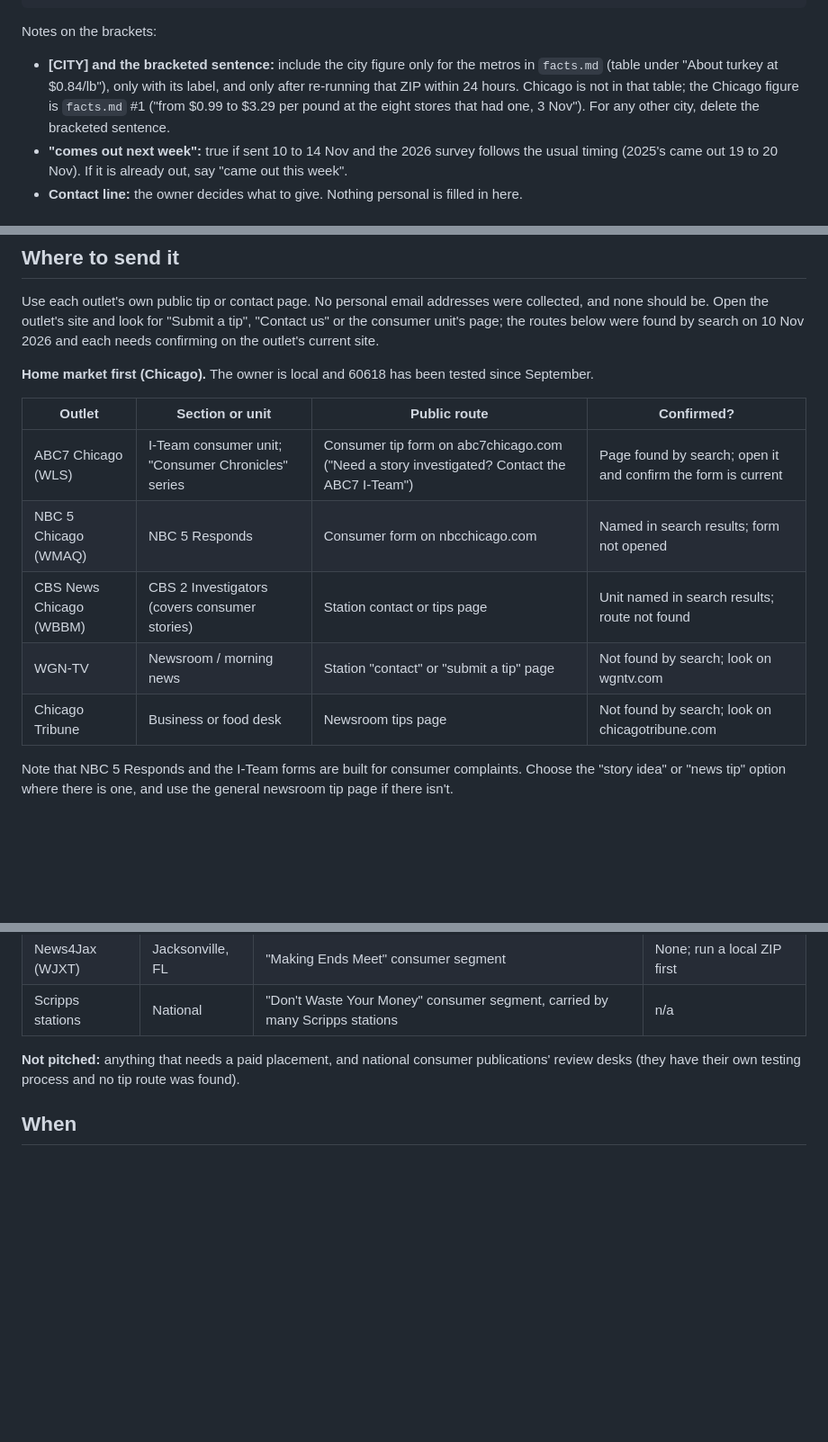
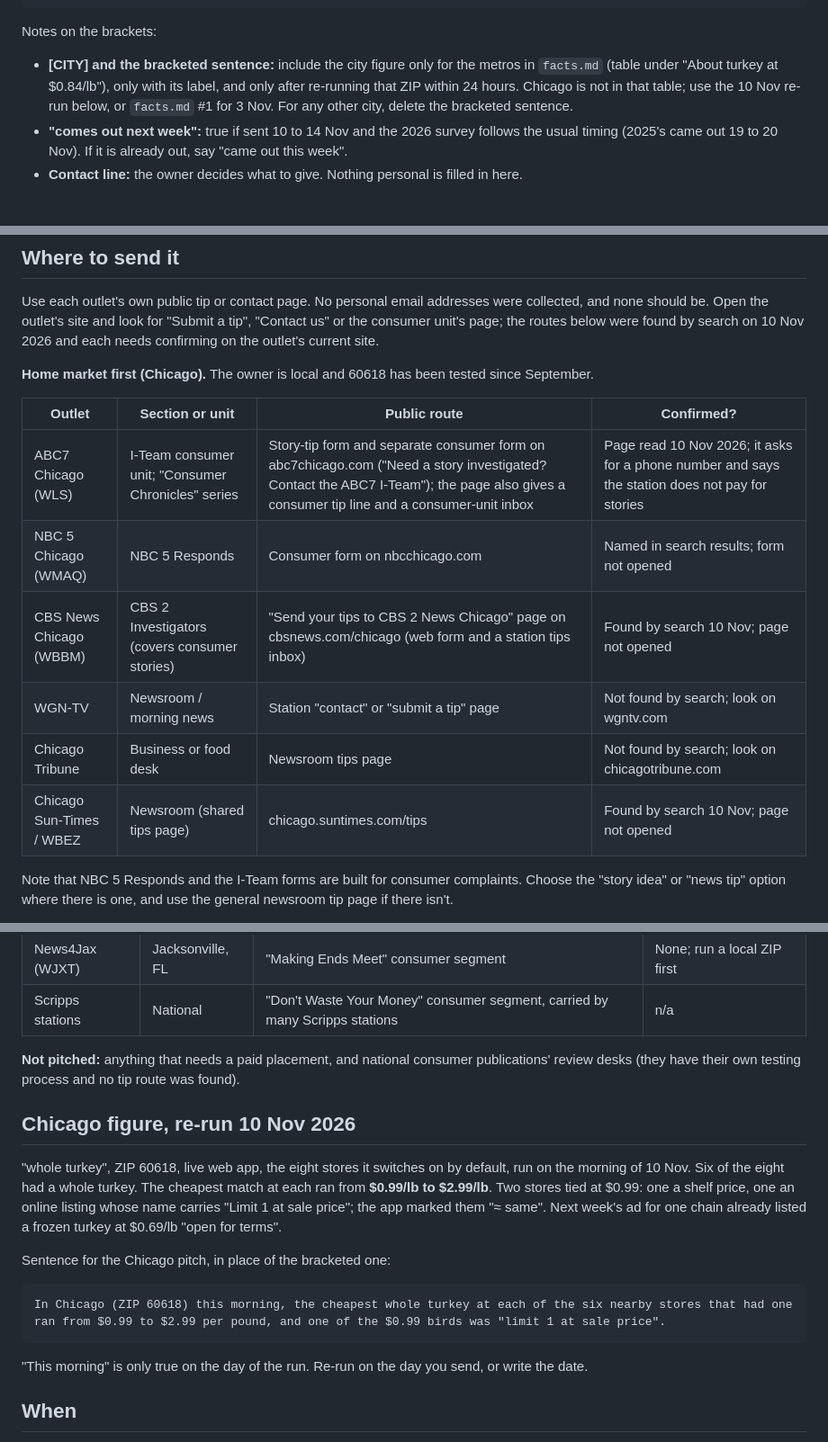
Before and after one commit to nickstrom5/cartworth, a Markdown page: marketing/launch-2026-11/press-pitch.md, 3 parts joined by grey strips. Shown at 90% size. Drawn GitHub-style; blank space fills up the shorter version.

Commit message:
Launch kit: Chicago turkey figure re-run 10 Nov, confirmed tip routes
Co-Authored-By: Claude Fable 5.2 <noreply@anthropic.com>

````diff
--- a/marketing/launch-2026-11/press-pitch.md
+++ b/marketing/launch-2026-11/press-pitch.md
@@ -52,8 +52,8 @@ Notes on the brackets:
 
 - **[CITY] and the bracketed sentence:** include the city figure only for the metros in
   `facts.md` (table under "About turkey at $0.84/lb"), only with its label, and only after
-  re-running that ZIP within 24 hours. Chicago is not in that table; the Chicago figure is
-  `facts.md` #1 ("from $0.99 to $3.29 per pound at the eight stores that had one, 3 Nov"). For any
+  re-running that ZIP within 24 hours. Chicago is not in that table; use the
+  10 Nov re-run below, or `facts.md` #1 for 3 Nov. For any
   other city, delete the bracketed sentence.
 - **"comes out next week":** true if sent 10 to 14 Nov and the 2026 survey follows the usual
   timing (2025's came out 19 to 20 Nov). If it is already out, say "came out this week".
@@ -76,11 +76,12 @@ the outlet's current site.
 
 | Outlet | Section or unit | Public route | Confirmed? |
 |---|---|---|---|
-| ABC7 Chicago (WLS) | I-Team consumer unit; "Consumer Chronicles" series | Consumer tip form on abc7chicago.com ("Need a story investigated? Contact the ABC7 I-Team") | Page found by search; open it and confirm the form is current |
+| ABC7 Chicago (WLS) | I-Team consumer unit; "Consumer Chronicles" series | Story-tip form and separate consumer form on abc7chicago.com ("Need a story investigated? Contact the ABC7 I-Team"); the page also gives a consumer tip line and a consumer-unit inbox | Page read 10 Nov 2026; it asks for a phone number and says the station does not pay for stories |
 | NBC 5 Chicago (WMAQ) | NBC 5 Responds | Consumer form on nbcchicago.com | Named in search results; form not opened |
-| CBS News Chicago (WBBM) | CBS 2 Investigators (covers consumer stories) | Station contact or tips page | Unit named in search results; route not found |
+| CBS News Chicago (WBBM) | CBS 2 Investigators (covers consumer stories) | "Send your tips to CBS 2 News Chicago" page on cbsnews.com/chicago (web form and a station tips inbox) | Found by search 10 Nov; page not opened |
 | WGN-TV | Newsroom / morning news | Station "contact" or "submit a tip" page | Not found by search; look on wgntv.com |
 | Chicago Tribune | Business or food desk | Newsroom tips page | Not found by search; look on chicagotribune.com |
+| Chicago Sun-Times / WBEZ | Newsroom (shared tips page) | chicago.suntimes.com/tips | Found by search 10 Nov; page not opened |
 
 Note that NBC 5 Responds and the I-Team forms are built for consumer complaints. Choose the
 "story idea" or "news tip" option where there is one, and use the general newsroom tip page if
@@ -102,6 +103,22 @@ again). Pitch only those where the list has been re-run in a local ZIP:
 **Not pitched:** anything that needs a paid placement, and national consumer publications' review
 desks (they have their own testing process and no tip route was found).
 
+## Chicago figure, re-run 10 Nov 2026
+
+"whole turkey", ZIP 60618, live web app, the eight stores it switches on by default, run on the
+morning of 10 Nov. Six of the eight had a whole turkey. The cheapest match at each ran from
+**$0.99/lb to $2.99/lb**. Two stores tied at $0.99: one a shelf price, one an online listing whose
+name carries "Limit 1 at sale price"; the app marked them "≈ same". Next week's ad for one chain already listed a frozen turkey at
+$0.69/lb "open for terms".
+
+Sentence for the Chicago pitch, in place of the bracketed one:
+
+```
+In Chicago (ZIP 60618) this morning, the cheapest whole turkey at each of the six nearby stores that had one ran from $0.99 to $2.99 per pound, and one of the $0.99 birds was "limit 1 at sale price".
+```
+
+"This morning" is only true on the day of the run. Re-run on the day you send, or write the date.
+
 ## When
 
 Send to the Chicago desks by **Thu 12 Nov**. Thanksgiving-cost segments are usually planned the
````
